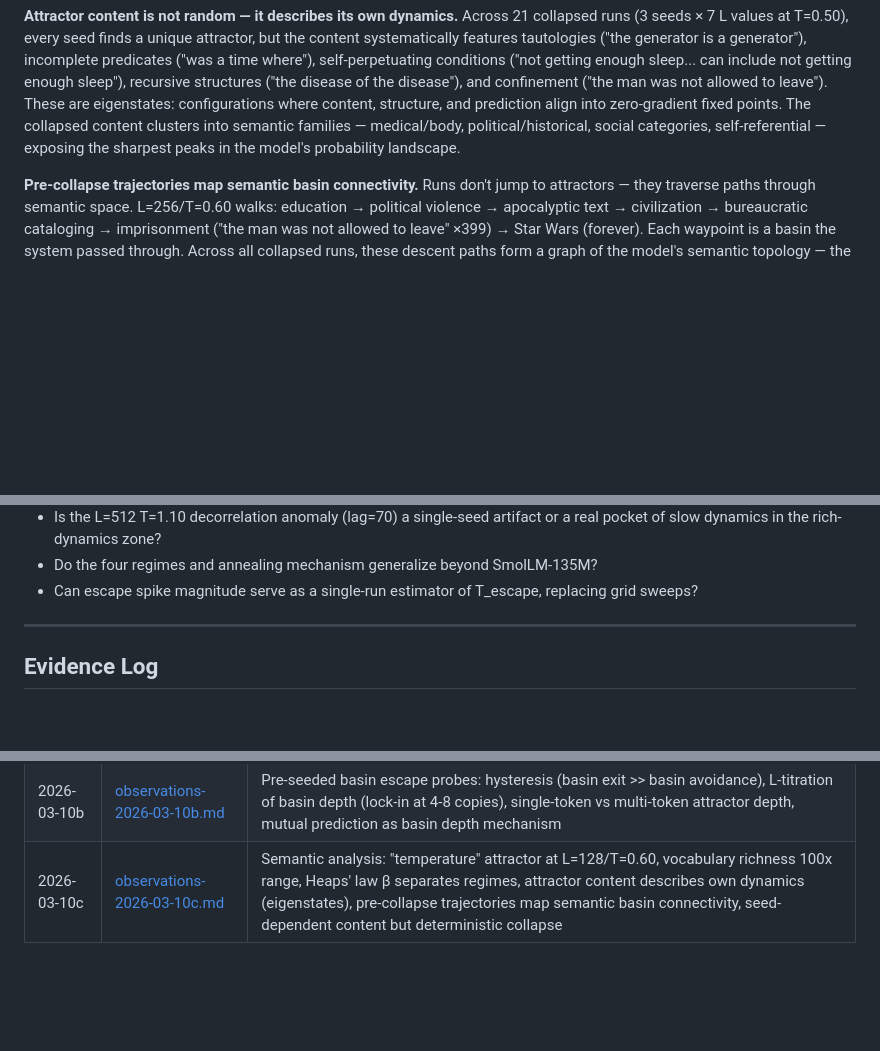
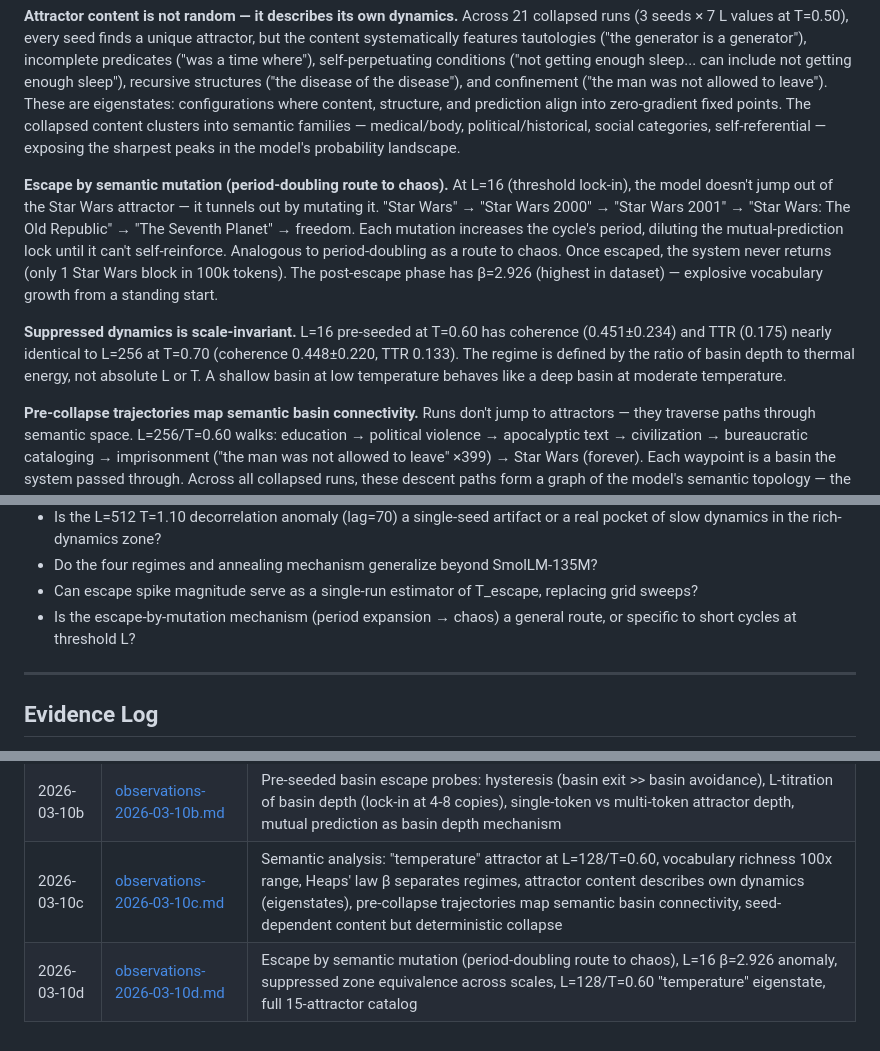
Before and after one commit to ddisisto/autoloop, a Markdown page: observations.md, 3 parts joined by grey strips. GitHub-like rendering; blank space fills up the shorter version.

```diff
--- a/observations.md
+++ b/observations.md
@@ -50,6 +50,10 @@ Append-only record of findings. Each entry includes reproduction commands.
 
 **Attractor content is not random — it describes its own dynamics.** Across 21 collapsed runs (3 seeds × 7 L values at T=0.50), every seed finds a unique attractor, but the content systematically features tautologies ("the generator is a generator"), incomplete predicates ("was a time where"), self-perpetuating conditions ("not getting enough sleep... can include not getting enough sleep"), recursive structures ("the disease of the disease"), and confinement ("the man was not allowed to leave"). These are eigenstates: configurations where content, structure, and prediction align into zero-gradient fixed points. The collapsed content clusters into semantic families — medical/body, political/historical, social categories, self-referential — exposing the sharpest peaks in the model's probability landscape.
 
+**Escape by semantic mutation (period-doubling route to chaos).** At L=16 (threshold lock-in), the model doesn't jump out of the Star Wars attractor — it tunnels out by mutating it. "Star Wars" → "Star Wars 2000" → "Star Wars 2001" → "Star Wars: The Old Republic" → "The Seventh Planet" → freedom. Each mutation increases the cycle's period, diluting the mutual-prediction lock until it can't self-reinforce. Analogous to period-doubling as a route to chaos. Once escaped, the system never returns (only 1 Star Wars block in 100k tokens). The post-escape phase has β=2.926 (highest in dataset) — explosive vocabulary growth from a standing start.
+
+**Suppressed dynamics is scale-invariant.** L=16 pre-seeded at T=0.60 has coherence (0.451±0.234) and TTR (0.175) nearly identical to L=256 at T=0.70 (coherence 0.448±0.220, TTR 0.133). The regime is defined by the ratio of basin depth to thermal energy, not absolute L or T. A shallow basin at low temperature behaves like a deep basin at moderate temperature.
+
 **Pre-collapse trajectories map semantic basin connectivity.** Runs don't jump to attractors — they traverse paths through semantic space. L=256/T=0.60 walks: education → political violence → apocalyptic text → civilization → bureaucratic cataloging → imprisonment ("the man was not allowed to leave" ×399) → Star Wars (forever). Each waypoint is a basin the system passed through. Across all collapsed runs, these descent paths form a graph of the model's semantic topology — the basins are connected, and the paths between them reveal how concepts relate in the learned representation.
 
 **Open questions:**
@@ -58,6 +62,7 @@ Append-only record of findings. Each entry includes reproduction commands.
 - Is the L=512 T=1.10 decorrelation anomaly (lag=70) a single-seed artifact or a real pocket of slow dynamics in the rich-dynamics zone?
 - Do the four regimes and annealing mechanism generalize beyond SmolLM-135M?
 - Can escape spike magnitude serve as a single-run estimator of T_escape, replacing grid sweeps?
+- Is the escape-by-mutation mechanism (period expansion → chaos) a general route, or specific to short cycles at threshold L?
 
 ---
 
@@ -74,3 +79,4 @@ Detailed entries archived by date. Each file contains full reproduction commands
 | 2026-03-10 | [observations-2026-03-10.md](docs/observations-2026-03-10.md) | Concept fragmentation under temperature; pre-collapse trajectories and basin transition dynamics (energy landscape, escape spike thresholds, W/L convergence, attractor diversity) |
 | 2026-03-10b | [observations-2026-03-10b.md](docs/observations-2026-03-10b.md) | Pre-seeded basin escape probes: hysteresis (basin exit >> basin avoidance), L-titration of basin depth (lock-in at 4-8 copies), single-token vs multi-token attractor depth, mutual prediction as basin depth mechanism |
 | 2026-03-10c | [observations-2026-03-10c.md](docs/observations-2026-03-10c.md) | Semantic analysis: "temperature" attractor at L=128/T=0.60, vocabulary richness 100x range, Heaps' law β separates regimes, attractor content describes own dynamics (eigenstates), pre-collapse trajectories map semantic basin connectivity, seed-dependent content but deterministic collapse |
+| 2026-03-10d | [observations-2026-03-10d.md](docs/observations-2026-03-10d.md) | Escape by semantic mutation (period-doubling route to chaos), L=16 β=2.926 anomaly, suppressed zone equivalence across scales, L=128/T=0.60 "temperature" eigenstate, full 15-attractor catalog |
```
Also changed, not shown: docs/observations-2026-03-10d.md (added, +102 -0 lines).
